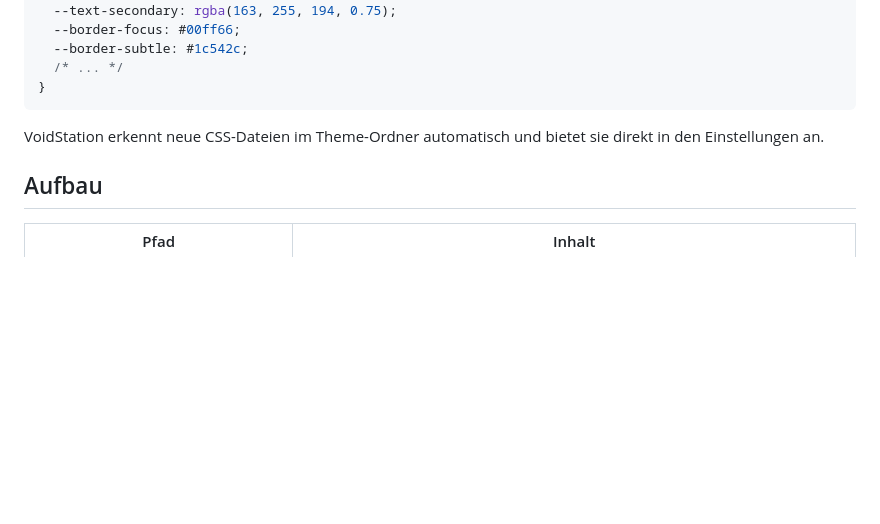
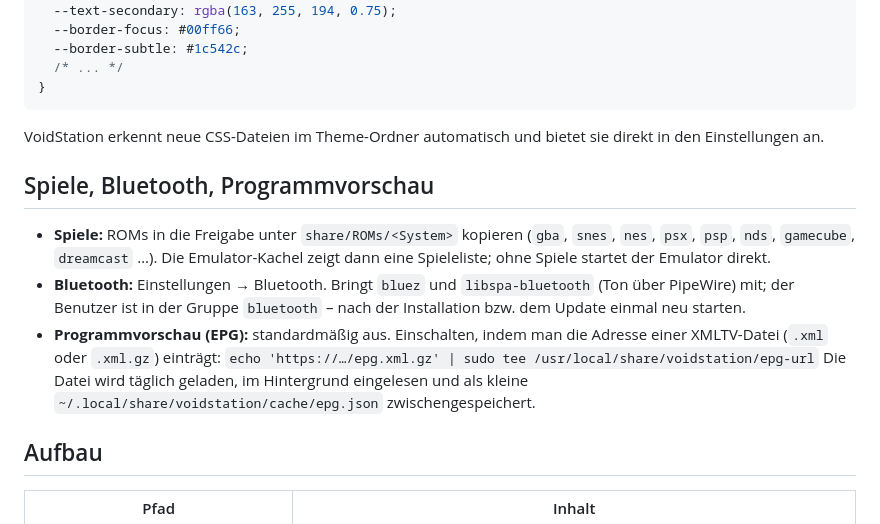
Before and after one commit to DevSpeX/VoidStation, a Markdown page: README.md, the part around the change. Rendered like a GitHub page; blank space fills up the shorter version.

```diff
--- a/README.md
+++ b/README.md
@@ -164,6 +164,14 @@ Neue Themes können als CSS-Datei direkt in `launcher/web/themes/<theme-name>.cs
 
 VoidStation erkennt neue CSS-Dateien im Theme-Ordner automatisch und bietet sie direkt in den Einstellungen an.
 
+## Spiele, Bluetooth, Programmvorschau
+
+- **Spiele:** ROMs in die Freigabe unter `share/ROMs/<System>` kopieren (`gba`, `snes`, `nes`, `psx`, `psp`, `nds`, `gamecube`, `dreamcast` …). Die Emulator-Kachel zeigt dann eine Spieleliste; ohne Spiele startet der Emulator direkt.
+- **Bluetooth:** Einstellungen → Bluetooth. Bringt `bluez` und `libspa-bluetooth` (Ton über PipeWire) mit; der Benutzer ist in der Gruppe `bluetooth` – nach der Installation bzw. dem Update einmal neu starten.
+- **Programmvorschau (EPG):** standardmäßig aus. Einschalten, indem man die Adresse einer XMLTV-Datei (`.xml` oder `.xml.gz`) einträgt:
+  `echo 'https://…/epg.xml.gz' | sudo tee /usr/local/share/voidstation/epg-url`
+  Die Datei wird täglich geladen, im Hintergrund eingelesen und als kleine `~/.local/share/voidstation/cache/epg.json` zwischengespeichert.
+
 ## Aufbau
 
 | Pfad | Inhalt |
```
Also changed, not shown: CHANGELOG.en.md (+8 -0 lines), CHANGELOG.md (+8 -0 lines).
